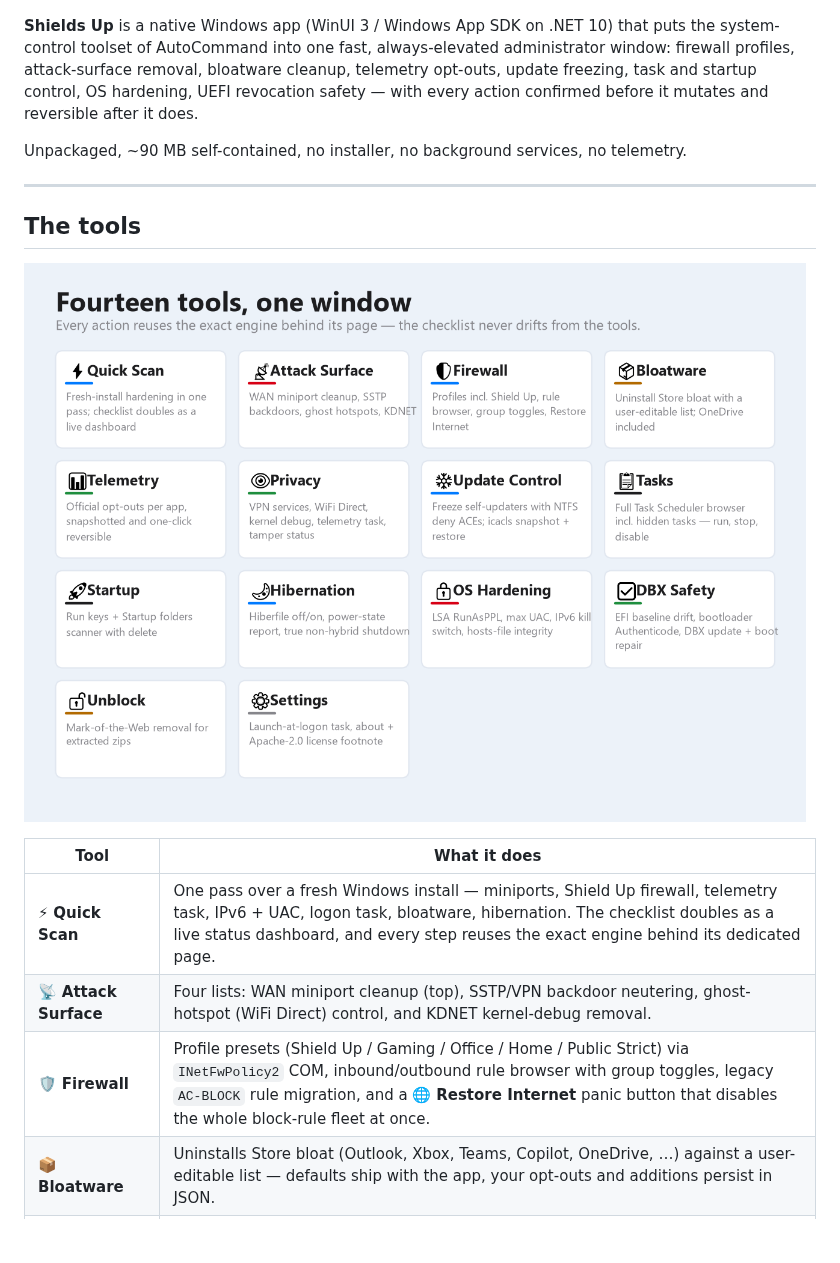
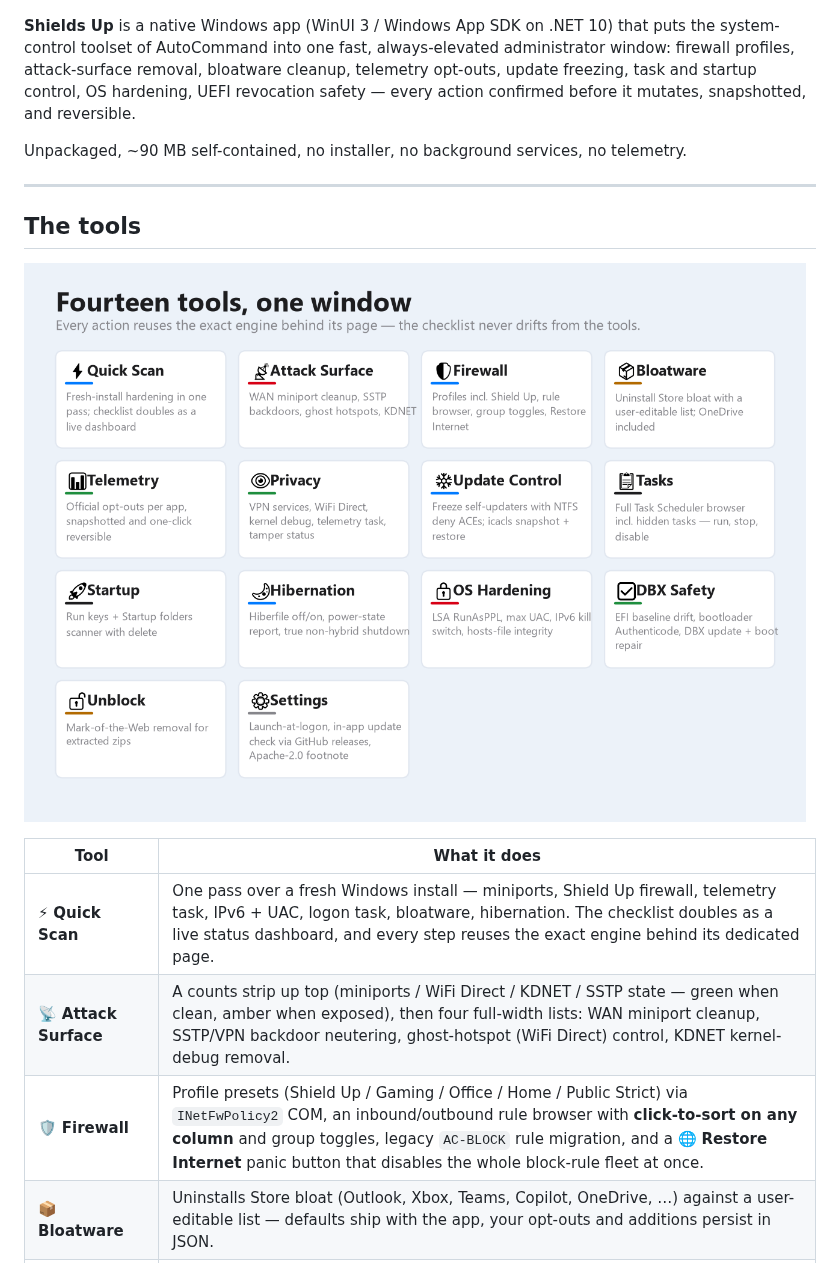
Before and after one commit to dparksports/shields-up, a Markdown page: README.md, the part around one of its changes. GitHub-like rendering; pictures changed too: docs/img/features.png; blank space fills up the shorter version.

```diff
--- a/README.md
+++ b/README.md
@@ -6,7 +6,7 @@
 the system-control toolset of AutoCommand into one fast, always-elevated administrator
 window: firewall profiles, attack-surface removal, bloatware cleanup, telemetry
 opt-outs, update freezing, task and startup control, OS hardening, UEFI revocation
-safety — with every action confirmed before it mutates and reversible after it does.
+safety — every action confirmed before it mutates, snapshotted, and reversible.
 
 Unpackaged, ~90 MB self-contained, no installer, no background services, no telemetry.
 
@@ -19,8 +19,8 @@ Unpackaged, ~90 MB self-contained, no installer, no background services, no tele
 | Tool | What it does |
 |---|---|
 | ⚡ **Quick Scan** | One pass over a fresh Windows install — miniports, Shield Up firewall, telemetry task, IPv6 + UAC, logon task, bloatware, hibernation. The checklist doubles as a live status dashboard, and every step reuses the exact engine behind its dedicated page. |
-| 📡 **Attack Surface** | Four lists: WAN miniport cleanup (top), SSTP/VPN backdoor neutering, ghost-hotspot (WiFi Direct) control, and KDNET kernel-debug removal. |
-| 🛡 **Firewall** | Profile presets (Shield Up / Gaming / Office / Home / Public Strict) via `INetFwPolicy2` COM, inbound/outbound rule browser with group toggles, legacy `AC-BLOCK` rule migration, and a 🌐 **Restore Internet** panic button that disables the whole block-rule fleet at once. |
+| 📡 **Attack Surface** | A counts strip up top (miniports / WiFi Direct / KDNET / SSTP state — green when clean, amber when exposed), then four full-width lists: WAN miniport cleanup, SSTP/VPN backdoor neutering, ghost-hotspot (WiFi Direct) control, KDNET kernel-debug removal. |
+| 🛡 **Firewall** | Profile presets (Shield Up / Gaming / Office / Home / Public Strict) via `INetFwPolicy2` COM, an inbound/outbound rule browser with **click-to-sort on any column** and group toggles, legacy `AC-BLOCK` rule migration, and a 🌐 **Restore Internet** panic button that disables the whole block-rule fleet at once. |
 | 📦 **Bloatware** | Uninstalls Store bloat (Outlook, Xbox, Teams, Copilot, OneDrive, …) against a user-editable list — defaults ship with the app, your opt-outs and additions persist in JSON. |
 | 📊 **Telemetry** | Applies each vendor's *own* documented opt-out (settings key, env var, or policy) for known phoning-home software, snapshots the previous value, and reverts exactly. Includes a DNS-cache "still beaconing?" check. |
 | 👁 **Privacy** | VPN services (RasMan/IKEEXT/PolicyAgent/RemoteAccess), WiFi Direct adapters, kernel debug, the `UsageDataReceiver` scheduled task, Defender tamper-protection status. |
```
Also changed, not shown: other parts of README.md (+26 -9 lines), docs/img/architecture.png, docs/img/hero.png, 1 other file.
